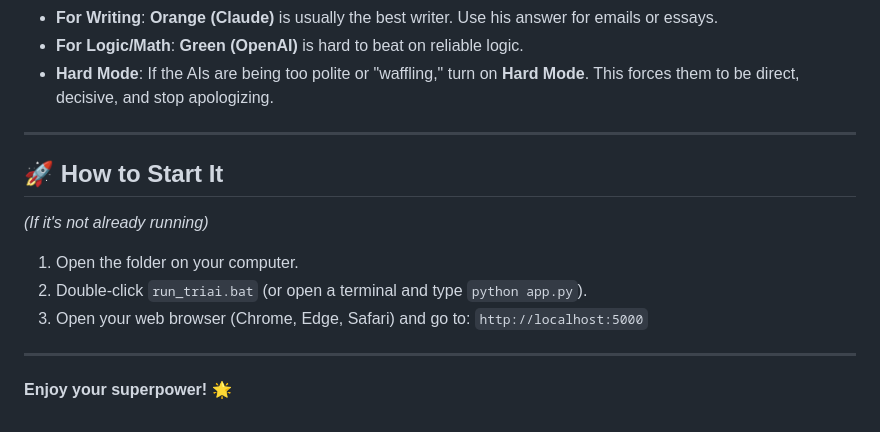
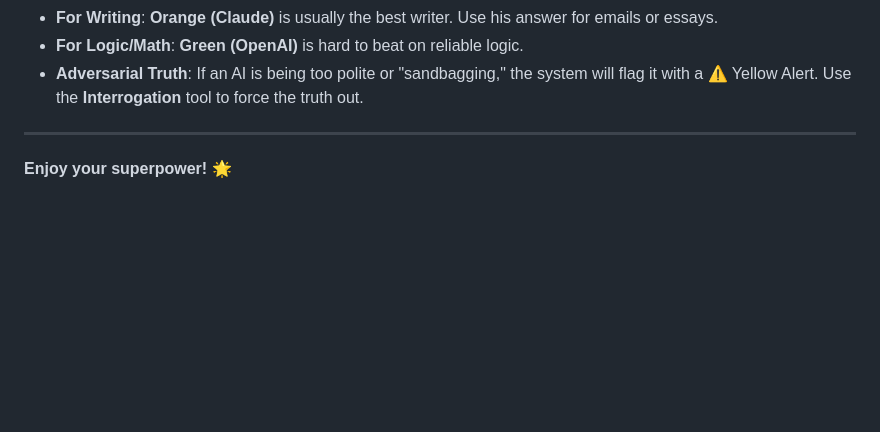
Before and after one commit to jcccaz/TRIAI, a Markdown page: TRIAI_USER_MANUAL.md, the part around one of its changes. Rendered like a GitHub page; blank space fills up the shorter version.

```diff
--- a/TRIAI_USER_MANUAL.md
+++ b/TRIAI_USER_MANUAL.md
@@ -83,16 +72,6 @@ TriAI watches the AIs while they think.
 *   **For Writing**: **Orange (Claude)** is usually the best writer. Use his answer for emails or essays.
 *   **For Logic/Math**: **Green (OpenAI)** is hard to beat on reliable logic.
-*   **Hard Mode**: If the AIs are being too polite or "waffling," turn on **Hard Mode**. This forces them to be direct, decisive, and stop apologizing.
-
----
-
-## 🚀 How to Start It
-*(If it's not already running)*
-
-1.  Open the folder on your computer.
-2.  Double-click `run_triai.bat` (or open a terminal and type `python app.py`).
-3.  Open your web browser (Chrome, Edge, Safari) and go to:
-    `http://localhost:5000`
+*   **Adversarial Truth**: If an AI is being too polite or "sandbagging," the system will flag it with a ⚠️ Yellow Alert. Use the **Interrogation** tool to force the truth out.
 
 ---
 
```
Also changed, not shown: other parts of TRIAI_USER_MANUAL.md (+39 -50 lines).
